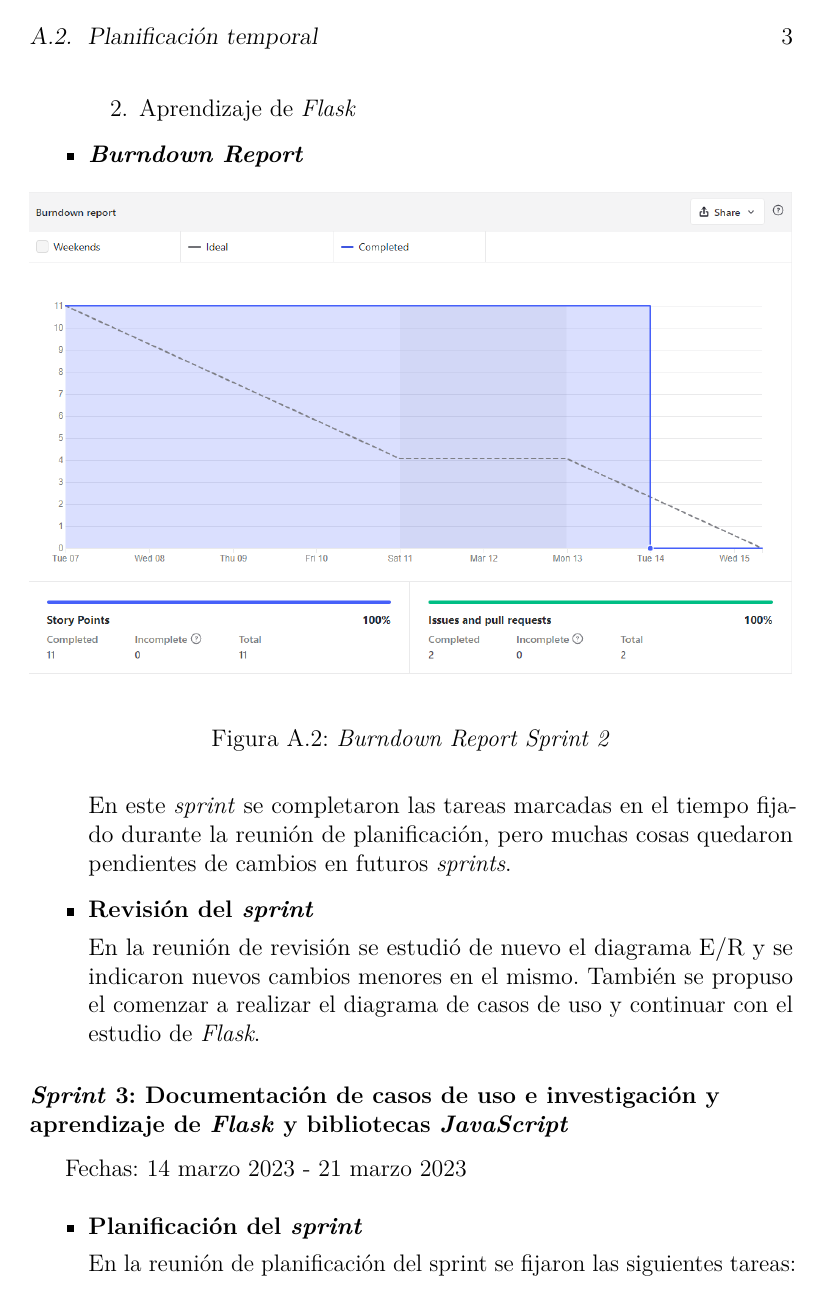
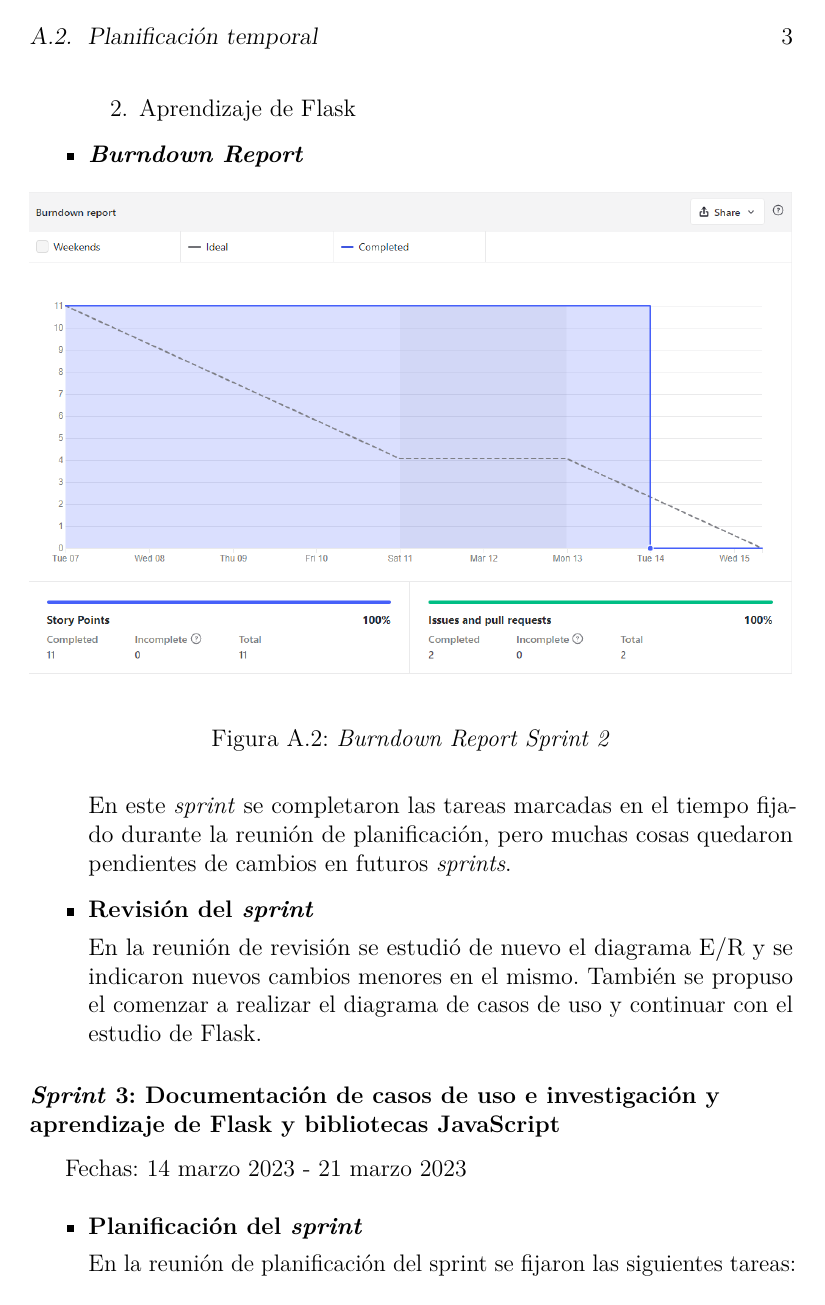
Before and after one commit to idg0015/Aplicaci-n-de-gesti-n-del-PDI-de-un-rea-de-la-UBU, a LaTeX book (docs/anexos.tex, which reads docs/tex/A_Plan_proyecto.tex): page 11 of 71. The pictures show the PDF file docs/anexos.pdf that the author committed with the source.

Commit message:
Cambios menores en la documentación

```diff
--- a/docs/tex/A_Plan_proyecto.tex
+++ b/docs/tex/A_Plan_proyecto.tex
@@ -42,7 +42,7 @@ Fechas: 7 marzo 2023 - 14 marzo 2023
 En la reunión de planificación del sprint se fijaron las siguientes tareas:
 \begin{enumerate}
 	\item Creación de casos de uso junto a su vista del diagrama E/R
-	\item Aprendizaje de \textit{Flask}
+	\item Aprendizaje de Flask
 \end{enumerate}
 
 \item\textbf{\textit{Burndown Report}}
@@ -57,10 +57,10 @@ En este \textit{sprint} se completaron las tareas marcadas en el tiempo fijado d
 
 \item\textbf{Revisión del \textit{sprint}}
 
-En la reunión de revisión se estudió de nuevo el diagrama E/R y se indicaron nuevos cambios menores en el mismo. También se propuso el comenzar a realizar el diagrama de casos de uso y continuar con el estudio de \textit{Flask}.
+En la reunión de revisión se estudió de nuevo el diagrama E/R y se indicaron nuevos cambios menores en el mismo. También se propuso el comenzar a realizar el diagrama de casos de uso y continuar con el estudio de Flask.
 \end{itemize}
 
-\subsubsection{\textit{Sprint} 3: Documentación de casos de uso e investigación y aprendizaje de \textit{Flask} y bibliotecas \textit{JavaScript}}
+\subsubsection{\textit{Sprint} 3: Documentación de casos de uso e investigación y aprendizaje de Flask y bibliotecas JavaScript}
 Fechas: 14 marzo 2023 - 21 marzo 2023
 \begin{itemize}
 \item\textbf{Planificación del \textit{sprint}}
@@ -70,8 +70,8 @@ En la reunión de planificación del sprint se fijaron las siguientes tareas:
 		\item Realizar el diagrama de casos de uso
 		\item Cambios en las vistas adaptándolas a los casos de uso
 		\item Documentar los casos de uso con sus tablas
-		\item Investigar bibliotecas de \textit{JavaScript} que pudiesen ayudar
-		\item Aprender sobre \textit{Flask}
+		\item Investigar bibliotecas de JavaScript que pudiesen ayudar
+		\item Aprender sobre Flask
 \end{enumerate}
 
 \item\textbf{\textit{Burndown Report}}
@@ -82,14 +82,14 @@ En la reunión de planificación del sprint se fijaron las siguientes tareas:
 	\caption{\textit{Burndown Report Sprint 3}}
 \end{figure}
 \FloatBarrier
-En este \textit{sprint} se completaron las tareas marcadas aunque el tiempo marcado para el aprendizaje de \textit{Flask} fue menor debido a falta de tiempo durante esta semana. Estaba previsto dedicar en total 18 horas al \textit{sprint}, pero finalmente fueron 15.
+En este \textit{sprint} se completaron las tareas marcadas aunque el tiempo marcado para el aprendizaje de Flask fue menor debido a falta de tiempo durante esta semana. Estaba previsto dedicar en total 18 horas al \textit{sprint}, pero finalmente fueron 15.
 
 \item\textbf{Revisión del \textit{sprint}}
 
 Durante la revisión se vio que había casos de uso que no eran necesarios y que se podían añadir como excepciones de otros. Esto produjo que el diagrama de casos de uso se debía cambiar, lo que implica un cambio en la documentación de las tablas y en los prototipos de las vistas de la aplicación.
 \end{itemize}
 
-\subsubsection{\textit{Sprint} 4: Cambios en los casos de uso y vistas, documentación y \textit{Flask}}
+\subsubsection{\textit{Sprint} 4: Cambios en los casos de uso y vistas, documentación y Flask}
 Fechas: 21 marzo 2023 - 28 marzo 2023
 \begin{itemize}
 \item\textbf{Planificación del \textit{sprint}}
@@ -100,7 +100,7 @@ En la reunión de planificación del sprint se fijaron las siguientes tareas:
 		\item Cambios en algunos prototipos de las vistas de la aplicación.
 		\item Cambios en la documentación de los casos de uso (tablas).
 		\item Añadir documentación.
-		\item Comenzar estructura básica de la aplicación en \textit{Flask}.
+		\item Comenzar estructura básica de la aplicación en Flask.
 \end{enumerate}
 
 \item\textbf{\textit{Burndown Report}}
@@ -111,8 +111,8 @@ En la reunión de planificación del sprint se fijaron las siguientes tareas:
 	\caption{\textit{Burndown Report Sprint 4}}
 \end{figure}
 \FloatBarrier
-A lo largo del \textit{sprint} se realizaron la mayoría de tareas marcadas, pero en las tareas de añadir documentación y comenzar con \textit{Flask}, no se hizo tanto como estaba esperado debido a la falta de tiempo. Se planeo que se iban a poder dedicar más horas de las que al final se dedicaron y no se avanzó todo lo planeado en estas tareas. Aún así, se decidió cerrarlas, ya que algo si se había avanzado, y crear de nuevo tareas similares en próximos \textit{sprints}.
-La tarea de <<Cambios en el diagrama de casos de uso dividiendo en diagrama por niveles y crear vistas del diagrama E/R para los casos de uso>> tenía una previsión de 2 horas que se realizó en el plazo estimado, la tarea <<Cambios en algunos prototipos de las vistas de la aplicación>> tenía una estimación de 3 horas aunque finalmente fueron 4, la tarea <<Cambios en la documentación de los casos de uso (tablas)>> tenía marcada 4 horas de duración que finalmente fueron 5, la tarea de <<Añadir documentación>> tenía pensada una dedicación de 3 horas que al final se quedó en 1 hora y media aproximadamente y, por último, la tarea <<Comenzar estructura básica de la aplicación en \textit{Flask}.>> tenía una previsión de 3 horas que quedó reducida a una media hora por falta de tiempo durante el \textit{sprint}.
+A lo largo del \textit{sprint} se realizaron la mayoría de tareas marcadas, pero en las tareas de añadir documentación y comenzar con Flask, no se hizo tanto como estaba esperado debido a la falta de tiempo. Se planeo que se iban a poder dedicar más horas de las que al final se dedicaron y no se avanzó todo lo planeado en estas tareas. Aún así, se decidió cerrarlas, ya que algo si se había avanzado, y crear de nuevo tareas similares en próximos \textit{sprints}.
+La tarea de <<Cambios en el diagrama de casos de uso dividiendo en diagrama por niveles y crear vistas del diagrama E/R para los casos de uso>> tenía una previsión de 2 horas que se realizó en el plazo estimado, la tarea <<Cambios en algunos prototipos de las vistas de la aplicación>> tenía una estimación de 3 horas aunque finalmente fueron 4, la tarea <<Cambios en la documentación de los casos de uso (tablas)>> tenía marcada 4 horas de duración que finalmente fueron 5, la tarea de <<Añadir documentación>> tenía pensada una dedicación de 3 horas que al final se quedó en 1 hora y media aproximadamente y, por último, la tarea <<Comenzar estructura básica de la aplicación en Flask.>> tenía una previsión de 3 horas que quedó reducida a una media hora por falta de tiempo durante el \textit{sprint}.
 
 \item\textbf{Revisión del \textit{sprint}}
 
```
Also changed, not shown: docs/tex/4_Tecnicas_y_herramientas.tex (+2 -1 lines), docs/anexos.pdf, docs/memoria.pdf, 2 other files.
